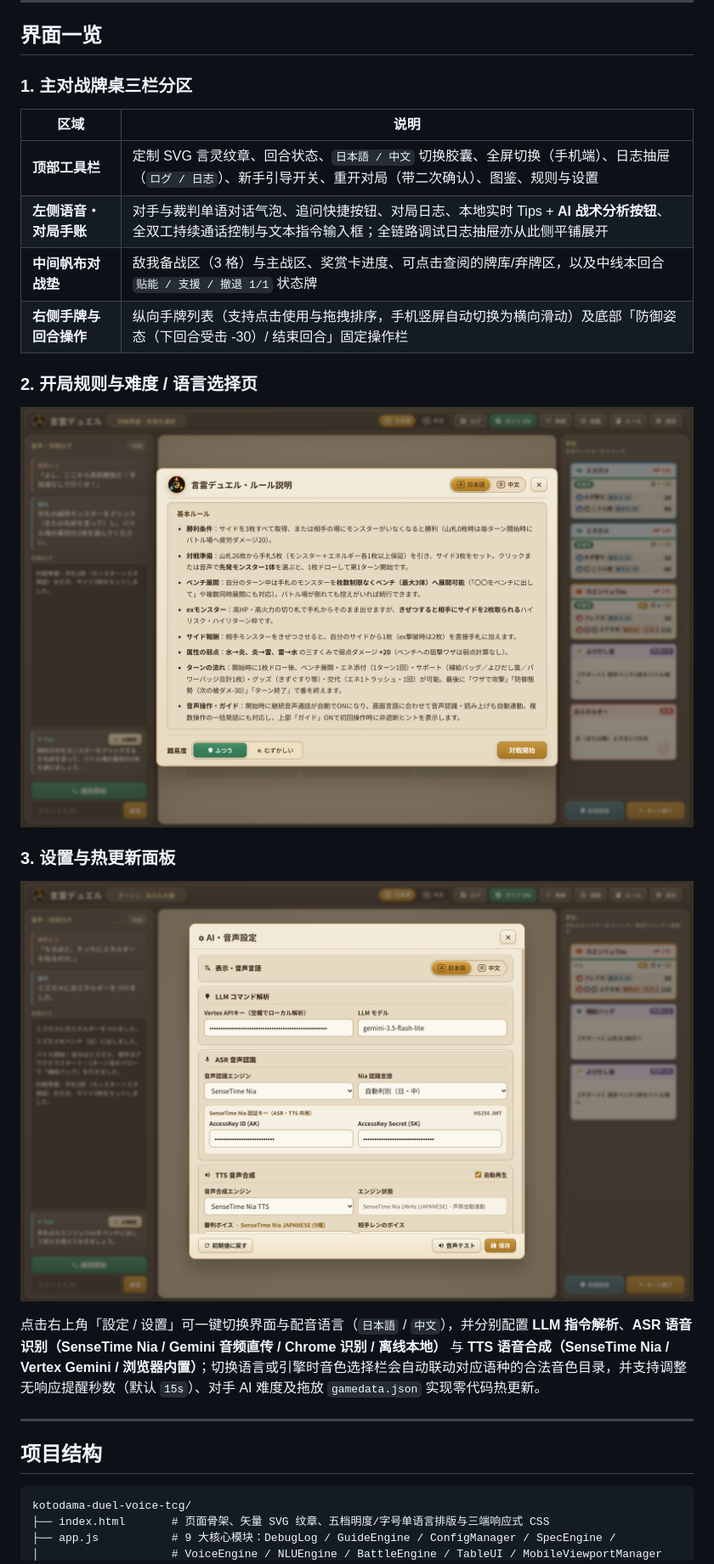
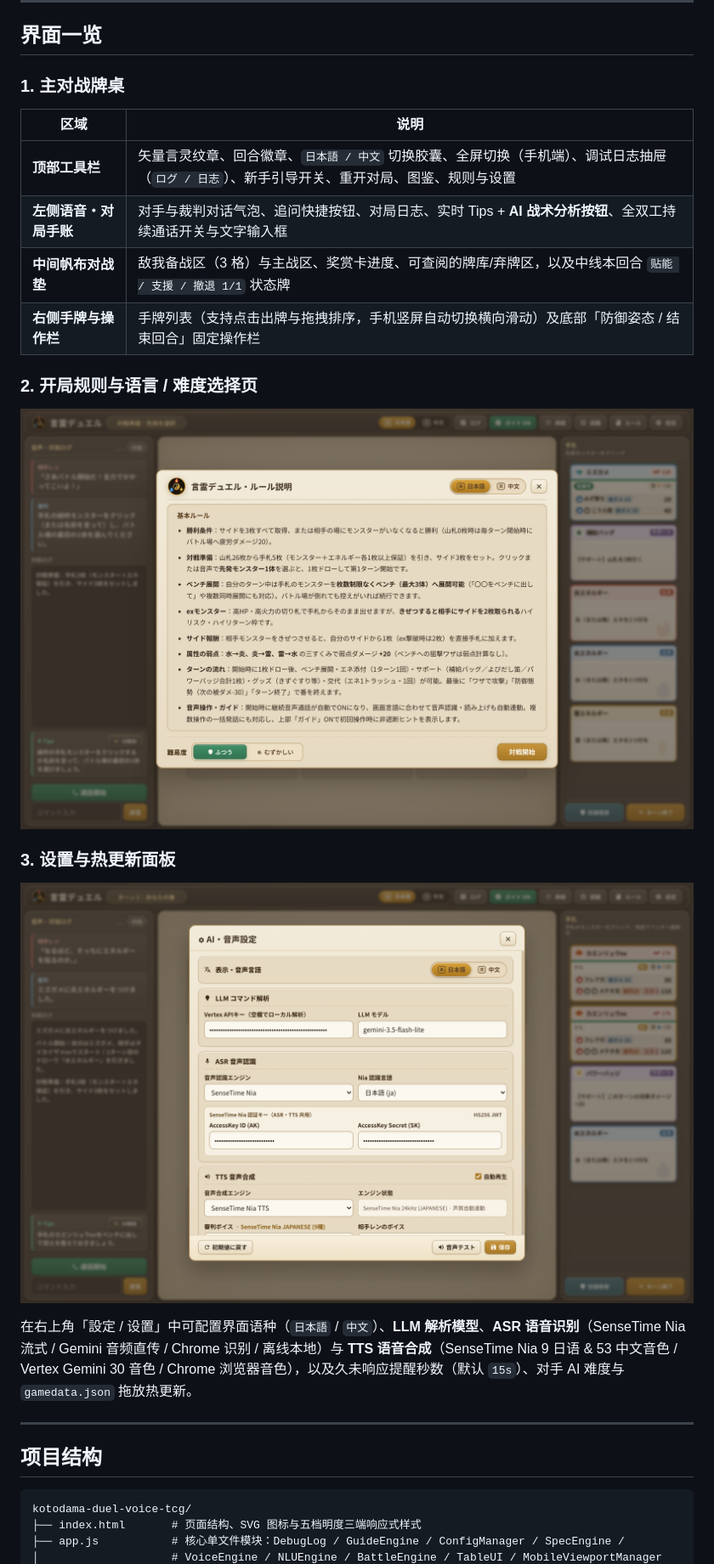
Before and after one commit to ezta23x/kotodama-duel-voice-tcg, a Markdown page: README.md, the part around one of its changes. Shown at 85% size. GitHub-like rendering; pictures changed too: docs/rules-ui.png, docs/settings-ui.png.

Commit message:
feat: add full Nia (53 ZH/9 JA) & Gemini (30) TTS voices, interruptible opening announce, tactile dark AI button, safe energy aliases & fresh README

````diff
--- a/README.md
+++ b/README.md
@@ -105,16 +106,16 @@ cd kotodama-duel-voice-tcg
 
 ## 界面一览
 
-### 1. 主对战牌桌三栏分区
+### 1. 主对战牌桌
 
 | 区域 | 说明 |
 | --- | --- |
-| **顶部工具栏** | 定制 SVG 言灵纹章、回合状态、`日本語 / 中文` 切换胶囊、全屏切换（手机端）、日志抽屉（`ログ / 日志`）、新手引导开关、重开对局（带二次确认）、图鉴、规则与设置 |
-| **左侧语音・对局手账** | 对手与裁判单语对话气泡、追问快捷按钮、对局日志、本地实时 Tips + **AI 战术分析按钮**、全双工持续通话控制与文本指令输入框；全链路调试日志抽屉亦从此侧平铺展开 |
-| **中间帆布对战垫** | 敌我备战区（3 格）与主战区、奖赏卡进度、可点击查阅的牌库/弃牌区，以及中线本回合 `贴能 / 支援 / 撤退 1/1` 状态牌 |
-| **右侧手牌与回合操作** | 纵向手牌列表（支持点击使用与拖拽排序，手机竖屏自动切换为横向滑动）及底部「防御姿态（下回合受击 -30）/ 结束回合」固定操作栏 |
+| **顶部工具栏** | 矢量言灵纹章、回合徽章、`日本語 / 中文` 切换胶囊、全屏切换（手机端）、调试日志抽屉（`ログ / 日志`）、新手引导开关、重开对局、图鉴、规则与设置 |
+| **左侧语音・对局手账** | 对手与裁判对话气泡、追问快捷按钮、对局日志、实时 Tips + **AI 战术分析按钮**、全双工持续通话开关与文字输入框 |
+| **中间帆布对战垫** | 敌我备战区（3 格）与主战区、奖赏卡进度、可查阅的牌库/弃牌区，以及中线本回合 `贴能 / 支援 / 撤退 1/1` 状态牌 |
+| **右侧手牌与操作栏** | 手牌列表（支持点击出牌与拖拽排序，手机竖屏自动切换横向滑动）及底部「防御姿态 / 结束回合」固定操作栏 |
 
-### 2. 开局规则与难度 / 语言选择页
+### 2. 开局规则与语言 / 难度选择页
 
 ![开局规则与语言难度选择](docs/rules-ui.png)
 
@@ -122,7 +123,7 @@ cd kotodama-duel-voice-tcg
 
 ![接口与语音设置面板](docs/settings-ui.png)
 
-点击右上角「設定 / 设置」可一键切换界面与配音语言（`日本語` / `中文`），并分别配置 **LLM 指令解析**、**ASR 语音识别（SenseTime Nia / Gemini 音频直传 / Chrome 识别 / 离线本地）** 与 **TTS 语音合成（SenseTime Nia / Vertex Gemini / 浏览器内置）**；切换语言或引擎时音色选择栏会自动联动对应语种的合法音色目录，并支持调整无响应提醒秒数（默认 `15s`）、对手 AI 难度及拖放 `gamedata.json` 实现零代码热更新。
+在右上角「設定 / 设置」中可配置界面语种（`日本語` / `中文`）、**LLM 解析模型**、**ASR 语音识别**（SenseTime Nia 流式 / Gemini 音频直传 / Chrome 识别 / 离线本地）与 **TTS 语音合成**（SenseTime Nia 9 日语 & 53 中文音色 / Vertex Gemini 30 音色 / Chrome 浏览器音色），以及久未响应提醒秒数（默认 `15s`）、对手 AI 难度与 `gamedata.json` 拖放热更新。
 
 ---
 
@@ -130,6 +131,6 @@ cd kotodama-duel-voice-tcg
 
 ```text
 kotodama-duel-voice-tcg/
-├── index.html       # 页面骨架、矢量 SVG 纹章、五档明度/字号单语言排版与三端响应式 CSS
-├── app.js           # 9 大核心模块：DebugLog / GuideEngine / ConfigManager / SpecEngine /
+├── index.html       # 页面结构、SVG 图标与五档明度三端响应式样式
+├── app.js           # 核心单文件模块：DebugLog / GuideEngine / ConfigManager / SpecEngine /
 │                    # VoiceEngine / NLUEngine / BattleEngine / TableUI / MobileViewportManager
````
Also changed, not shown: other parts of README.md (+74 -141 lines), 4 other files.
